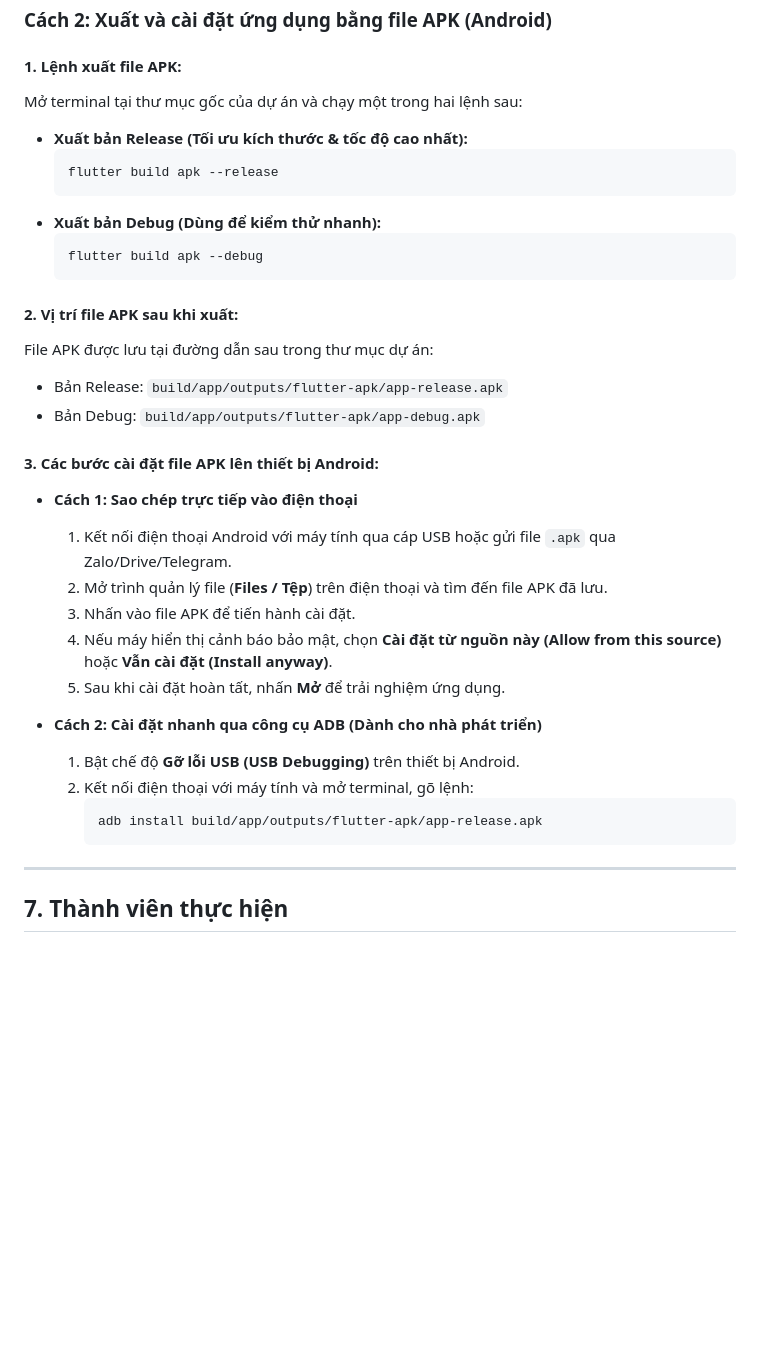
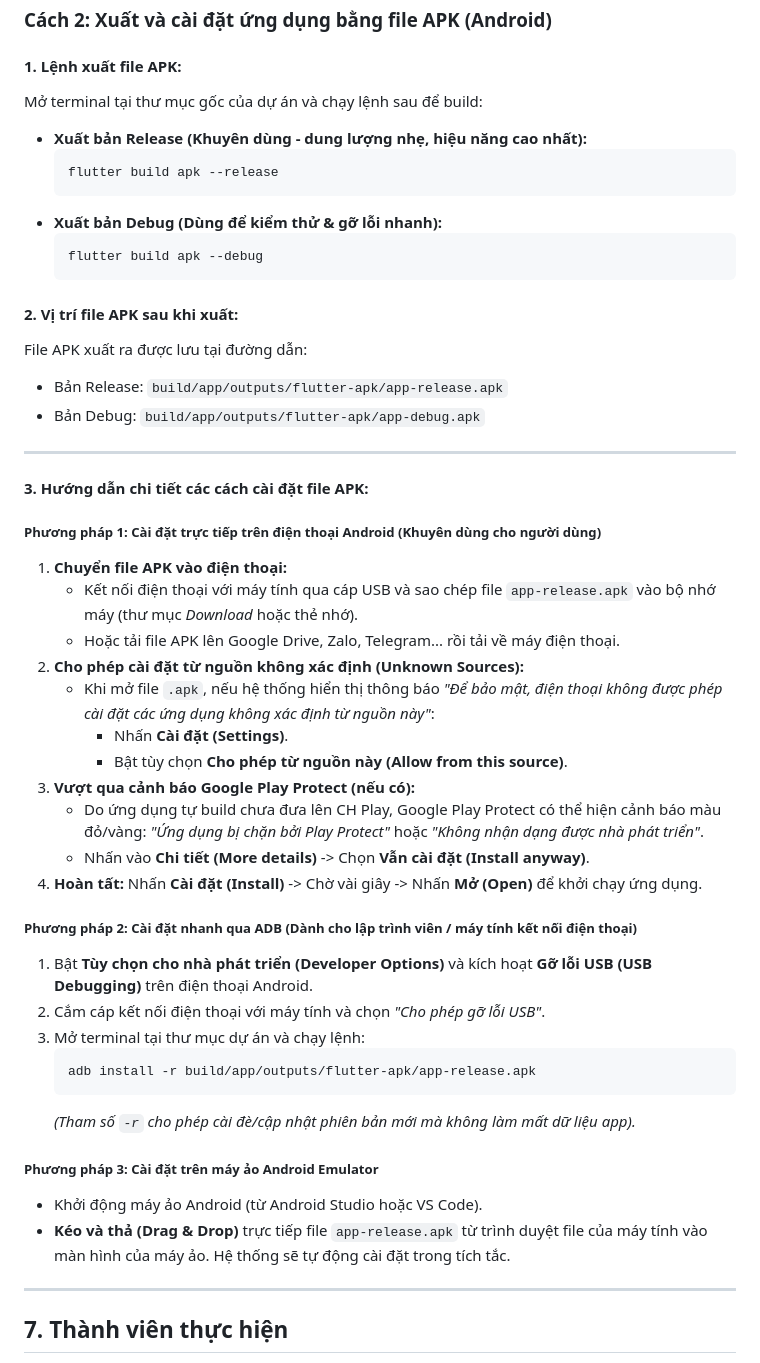
Before and after one commit to Trungdinh0565/LTDNT_CHUDE02, a Markdown page: README.md, the part around the change. Rendered like a GitHub page; blank space fills up the shorter version.

Commit message:
docs: add detailed APK installation guide to README

````diff
--- a/README.md
+++ b/README.md
@@ -139,36 +139,50 @@ Future<void> setupDependencies() async {
 ### Cách 2: Xuất và cài đặt ứng dụng bằng file APK (Android)
 
 #### 1. Lệnh xuất file APK:
-Mở terminal tại thư mục gốc của dự án và chạy một trong hai lệnh sau:
-- **Xuất bản Release (Tối ưu kích thước & tốc độ cao nhất):**
+Mở terminal tại thư mục gốc của dự án và chạy lệnh sau để build:
+- **Xuất bản Release (Khuyên dùng - dung lượng nhẹ, hiệu năng cao nhất):**
   ```bash
   flutter build apk --release
   ```
-- **Xuất bản Debug (Dùng để kiểm thử nhanh):**
+- **Xuất bản Debug (Dùng để kiểm thử & gỡ lỗi nhanh):**
   ```bash
   flutter build apk --debug
   ```
 
 #### 2. Vị trí file APK sau khi xuất:
-File APK được lưu tại đường dẫn sau trong thư mục dự án:
+File APK xuất ra được lưu tại đường dẫn:
 - Bản Release: `build/app/outputs/flutter-apk/app-release.apk`
 - Bản Debug: `build/app/outputs/flutter-apk/app-debug.apk`
 
-#### 3. Các bước cài đặt file APK lên thiết bị Android:
+---
 
-- **Cách 1: Sao chép trực tiếp vào điện thoại**
-  1. Kết nối điện thoại Android với máy tính qua cáp USB hoặc gửi file `.apk` qua Zalo/Drive/Telegram.
-  2. Mở trình quản lý file (**Files / Tệp**) trên điện thoại và tìm đến file APK đã lưu.
-  3. Nhấn vào file APK để tiến hành cài đặt.
-  4. Nếu máy hiển thị cảnh báo bảo mật, chọn **Cài đặt từ nguồn này (Allow from this source)** hoặc **Vẫn cài đặt (Install anyway)**.
-  5. Sau khi cài đặt hoàn tất, nhấn **Mở** để trải nghiệm ứng dụng.
+#### 3. Hướng dẫn chi tiết các cách cài đặt file APK:
 
-- **Cách 2: Cài đặt nhanh qua công cụ ADB (Dành cho nhà phát triển)**
-  1. Bật chế độ **Gỡ lỗi USB (USB Debugging)** trên thiết bị Android.
-  2. Kết nối điện thoại với máy tính và mở terminal, gõ lệnh:
-     ```bash
-     adb install build/app/outputs/flutter-apk/app-release.apk
-     ```
+##### Phương pháp 1: Cài đặt trực tiếp trên điện thoại Android (Khuyên dùng cho người dùng)
+1. **Chuyển file APK vào điện thoại:**
+   - Kết nối điện thoại với máy tính qua cáp USB và sao chép file `app-release.apk` vào bộ nhớ máy (thư mục *Download* hoặc thẻ nhớ).
+   - Hoặc tải file APK lên Google Drive, Zalo, Telegram... rồi tải về máy điện thoại.
+2. **Cho phép cài đặt từ nguồn không xác định (Unknown Sources):**
+   - Khi mở file `.apk`, nếu hệ thống hiển thị thông báo *"Để bảo mật, điện thoại không được phép cài đặt các ứng dụng không xác định từ nguồn này"*:
+     - Nhấn **Cài đặt (Settings)**.
+     - Bật tùy chọn **Cho phép từ nguồn này (Allow from this source)**.
+3. **Vượt qua cảnh báo Google Play Protect (nếu có):**
+   - Do ứng dụng tự build chưa đưa lên CH Play, Google Play Protect có thể hiện cảnh báo màu đỏ/vàng: *"Ứng dụng bị chặn bởi Play Protect"* hoặc *"Không nhận dạng được nhà phát triển"*.
+   - Nhấn vào **Chi tiết (More details)** -> Chọn **Vẫn cài đặt (Install anyway)**.
+4. **Hoàn tất:** Nhấn **Cài đặt (Install)** -> Chờ vài giây -> Nhấn **Mở (Open)** để khởi chạy ứng dụng.
+
+##### Phương pháp 2: Cài đặt nhanh qua ADB (Dành cho lập trình viên / máy tính kết nối điện thoại)
+1. Bật **Tùy chọn cho nhà phát triển (Developer Options)** và kích hoạt **Gỡ lỗi USB (USB Debugging)** trên điện thoại Android.
+2. Cắm cáp kết nối điện thoại với máy tính và chọn *"Cho phép gỡ lỗi USB"*.
+3. Mở terminal tại thư mục dự án và chạy lệnh:
+   ```bash
+   adb install -r build/app/outputs/flutter-apk/app-release.apk
+   ```
+   *(Tham số `-r` cho phép cài đè/cập nhật phiên bản mới mà không làm mất dữ liệu app).*
+
+##### Phương pháp 3: Cài đặt trên máy ảo Android Emulator
+- Khởi động máy ảo Android (từ Android Studio hoặc VS Code).
+- **Kéo và thả (Drag & Drop)** trực tiếp file `app-release.apk` từ trình duyệt file của máy tính vào màn hình của máy ảo. Hệ thống sẽ tự động cài đặt trong tích tắc.
 
 ---
 
````
